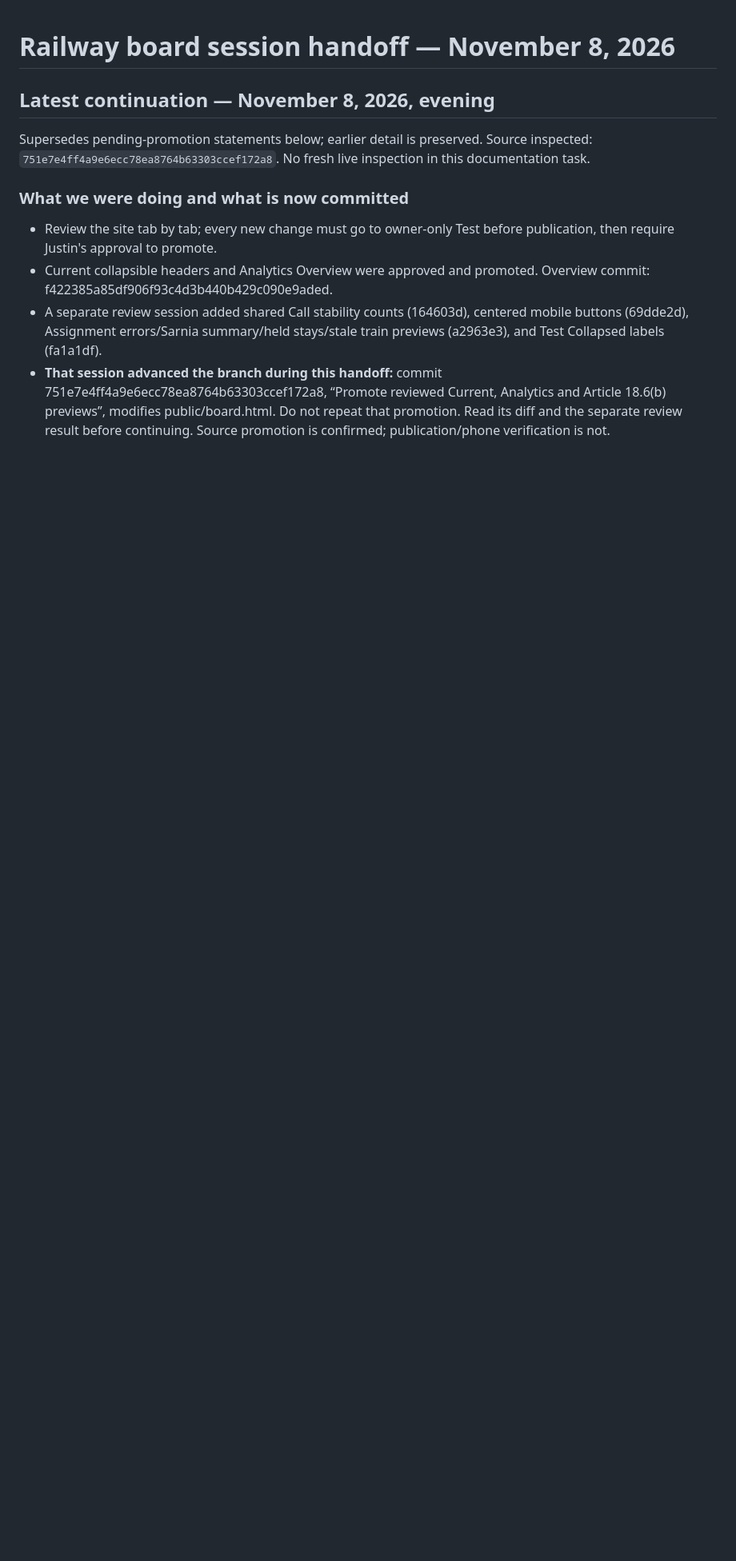
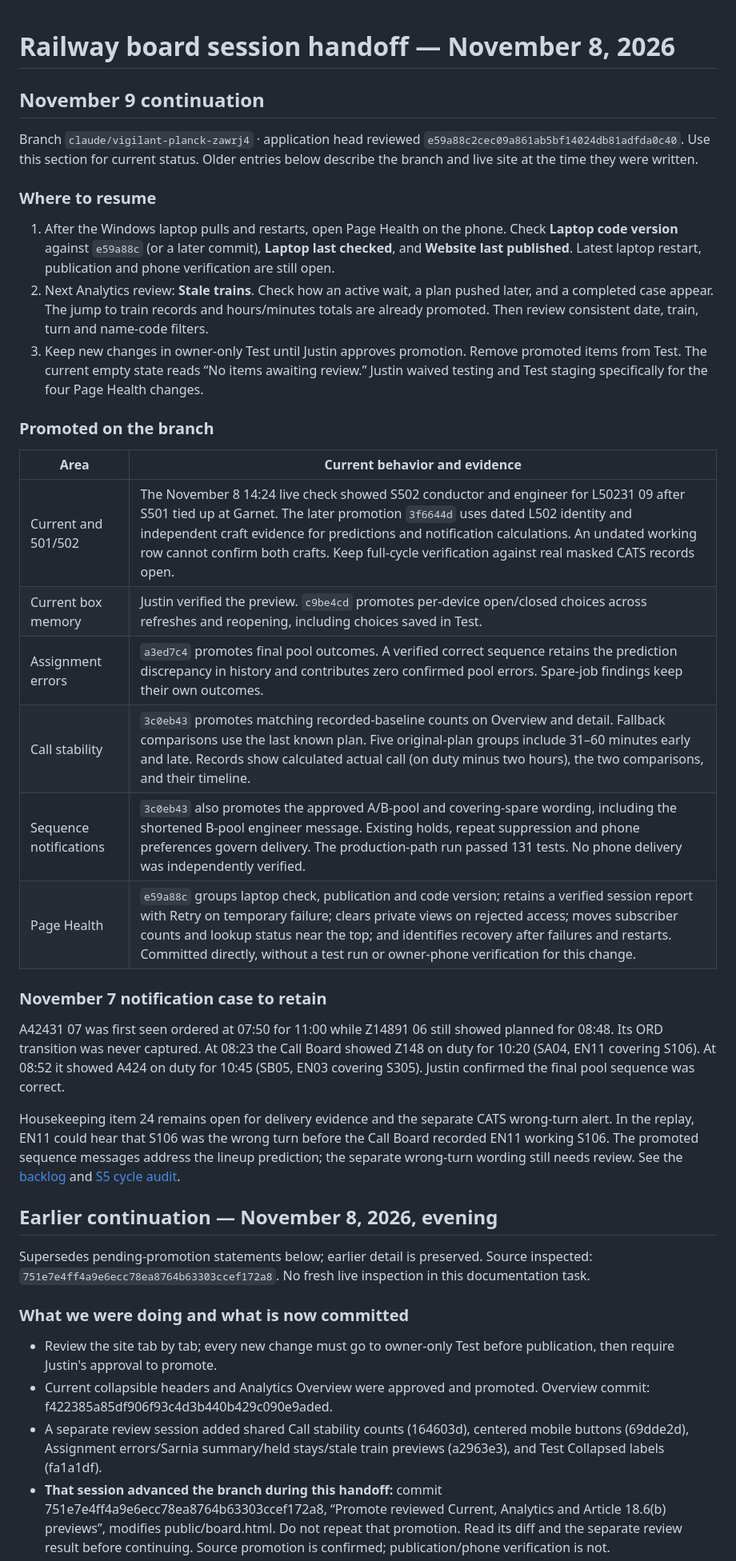
Before and after one commit to odeajust-glitch/240ca, a Markdown page: docs/board-checker/HANDOFF-2026-11-08-SESSION.md, the part around the change. Shown at 80% size. Drawn GitHub-style; blank space fills up the shorter version.

Commit message:
Consolidate November 9 board checker handoff and remaining verification

```diff
--- a/docs/board-checker/HANDOFF-2026-11-08-SESSION.md
+++ b/docs/board-checker/HANDOFF-2026-11-08-SESSION.md
@@ -1,6 +1,33 @@
 # Railway board session handoff — November 8, 2026
 
-## Latest continuation — November 8, 2026, evening
+## November 9 continuation
+
+Branch `claude/vigilant-planck-zawrj4` · application head reviewed `e59a88c2cec09a861ab5bf14024db81adfda0c40`. Use this section for current status. Older entries below describe the branch and live site at the time they were written.
+
+### Where to resume
+
+1. After the Windows laptop pulls and restarts, open Page Health on the phone. Check **Laptop code version** against `e59a88c` (or a later commit), **Laptop last checked**, and **Website last published**. Latest laptop restart, publication and phone verification are still open.
+2. Next Analytics review: **Stale trains**. Check how an active wait, a plan pushed later, and a completed case appear. The jump to train records and hours/minutes totals are already promoted. Then review consistent date, train, turn and name-code filters.
+3. Keep new changes in owner-only Test until Justin approves promotion. Remove promoted items from Test. The current empty state reads “No items awaiting review.” Justin waived testing and Test staging specifically for the four Page Health changes.
+
+### Promoted on the branch
+
+| Area | Current behavior and evidence |
+| --- | --- |
+| Current and 501/502 | The November 8 14:24 live check showed S502 conductor and engineer for L50231 09 after S501 tied up at Garnet. The later promotion `3f6644d` uses dated L502 identity and independent craft evidence for predictions and notification calculations. An undated working row cannot confirm both crafts. Keep full-cycle verification against real masked CATS records open. |
+| Current box memory | Justin verified the preview. `c9be4cd` promotes per-device open/closed choices across refreshes and reopening, including choices saved in Test. |
+| Assignment errors | `a3ed7c4` promotes final pool outcomes. A verified correct sequence retains the prediction discrepancy in history and contributes zero confirmed pool errors. Spare-job findings keep their own outcomes. |
+| Call stability | `3c0eb43` promotes matching recorded-baseline counts on Overview and detail. Fallback comparisons use the last known plan. Five original-plan groups include 31–60 minutes early and late. Records show calculated actual call (on duty minus two hours), the two comparisons, and their timeline. |
+| Sequence notifications | `3c0eb43` also promotes the approved A/B-pool and covering-spare wording, including the shortened B-pool engineer message. Existing holds, repeat suppression and phone preferences govern delivery. The production-path run passed 131 tests. No phone delivery was independently verified. |
+| Page Health | `e59a88c` groups laptop check, publication and code version; retains a verified session report with Retry on temporary failure; clears private views on rejected access; moves subscriber counts and lookup status near the top; and identifies recovery after failures and restarts. Committed directly, without a test run or owner-phone verification for this change. |
+
+### November 7 notification case to retain
+
+A42431 07 was first seen ordered at 07:50 for 11:00 while Z14891 06 still showed planned for 08:48. Its ORD transition was never captured. At 08:23 the Call Board showed Z148 on duty for 10:20 (SA04, EN11 covering S106). At 08:52 it showed A424 on duty for 10:45 (SB05, EN03 covering S305). Justin confirmed the final pool sequence was correct.
+
+Housekeeping item 24 remains open for delivery evidence and the separate CATS wrong-turn alert. In the replay, EN11 could hear that S106 was the wrong turn before the Call Board recorded EN11 working S106. The promoted sequence messages address the lineup prediction; the separate wrong-turn wording still needs review. See the [backlog](TODO.md) and [S5 cycle audit](S5-CYCLE-AUDIT-2026-11-08.md).
+
+## Earlier continuation — November 8, 2026, evening
 
 Supersedes pending-promotion statements below; earlier detail is preserved.
 Source inspected: `751e7e4ff4a9e6ecc78ea8764b63303ccef172a8`. No fresh live inspection in this documentation task.
```
Also changed, not shown: HANDOFF.md (+4 -9 lines), docs/board-checker/TODO.md (+4 -7 lines).
